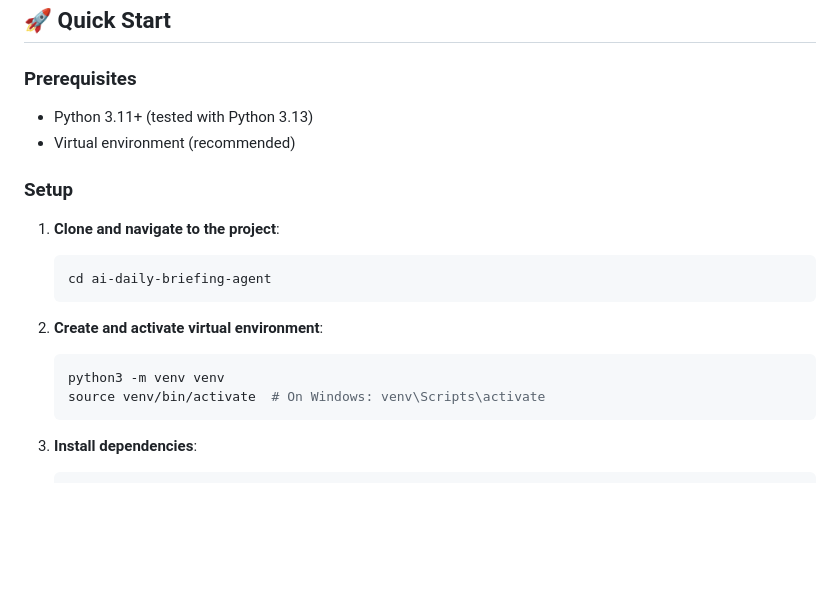
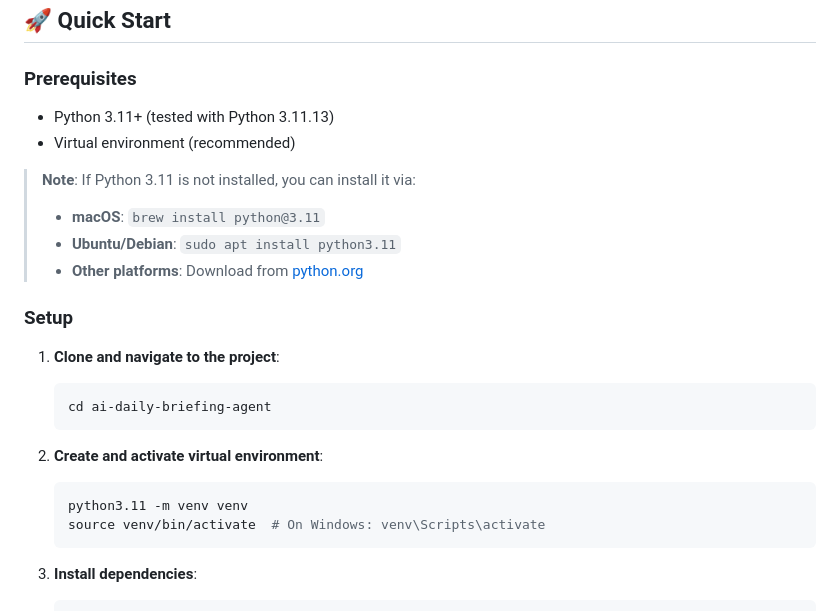
Before and after one commit to c0ld-w4ter/you-fm, a Markdown page: README.md, the part around the change. Rendered like a GitHub page; blank space fills up the shorter version.

Commit message:
Switch to python 3.11

````diff
--- a/README.md
+++ b/README.md
@@ -17,8 +17,13 @@ A serverless application that generates personalized, AI-powered daily audio new
 ## 🚀 Quick Start
 
 ### Prerequisites
-- Python 3.11+ (tested with Python 3.13)
+- Python 3.11+ (tested with Python 3.11.13)
 - Virtual environment (recommended)
+
+> **Note**: If Python 3.11 is not installed, you can install it via:
+> - **macOS**: `brew install python@3.11`
+> - **Ubuntu/Debian**: `sudo apt install python3.11`
+> - **Other platforms**: Download from [python.org](https://www.python.org/downloads/)
 
 ### Setup
 
@@ -29,7 +34,7 @@ A serverless application that generates personalized, AI-powered daily audio new
 
 2. **Create and activate virtual environment**:
    ```bash
-   python3 -m venv venv
+   python3.11 -m venv venv
    source venv/bin/activate  # On Windows: venv\Scripts\activate
    ```
 
````
